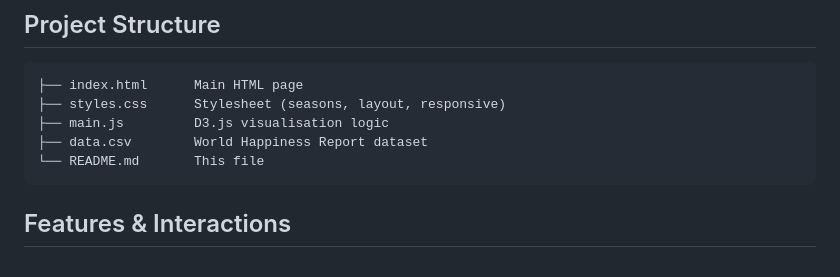
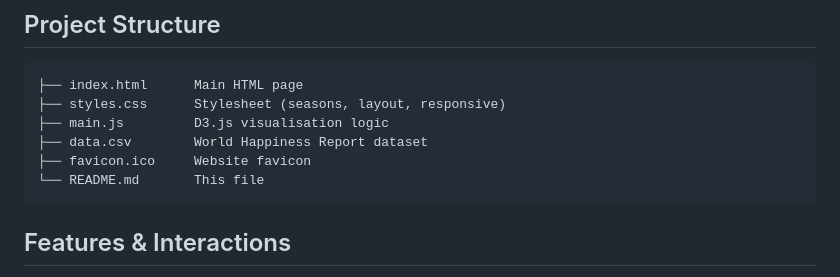
Before and after one commit to AboNazari/world_happiness_visualization, a Markdown page: Readme.md, the part around the change. Rendered like a GitHub page.

Commit message:
udpate readme

````diff
--- a/Readme.md
+++ b/Readme.md
@@ -49,6 +49,7 @@ If you use Visual Studio Code, install the **Live Server** extension, right-clic
 ├── styles.css      Stylesheet (seasons, layout, responsive)
 ├── main.js         D3.js visualisation logic
 ├── data.csv        World Happiness Report dataset
+├── favicon.ico     Website favicon
 └── README.md       This file
 ```
 
````
